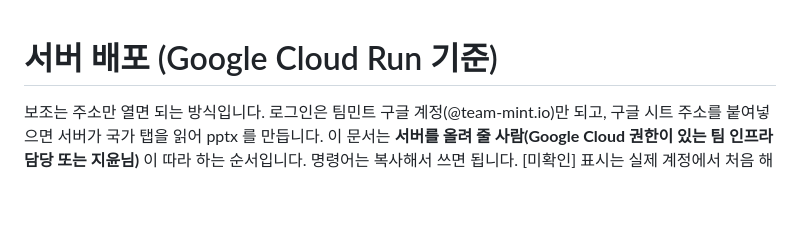
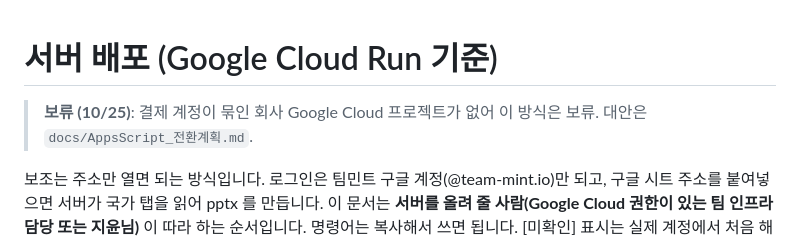
Before and after one commit to lucete6070-cloud/teammint-cravereast-creativereport, a Markdown page: docs/서버_배포.md, the part around the change. Drawn GitHub-style; blank space fills up the shorter version.

```diff
--- a/docs/서버_배포.md
+++ b/docs/서버_배포.md
@@ -1,4 +1,6 @@
 # 서버 배포 (Google Cloud Run 기준)
+
+> **보류 (10/25)**: 결제 계정이 묶인 회사 Google Cloud 프로젝트가 없어 이 방식은 보류. 대안은 `docs/AppsScript_전환계획.md`.
 
 보조는 주소만 열면 되는 방식입니다. 로그인은 팀민트 구글 계정(@team-mint.io)만 되고, 구글 시트 주소를 붙여넣으면 서버가 국가 탭을 읽어 pptx 를 만듭니다.
 이 문서는 **서버를 올려 줄 사람(Google Cloud 권한이 있는 팀 인프라 담당 또는 지윤님)** 이 따라 하는 순서입니다. 명령어는 복사해서 쓰면 됩니다. [미확인] 표시는 실제 계정에서 처음 해 보며 확인이 필요한 부분입니다.
```
Also changed, not shown: README.md (+3 -0 lines), docs/AppsScript_전환계획.md (added, +154 -0 lines).
